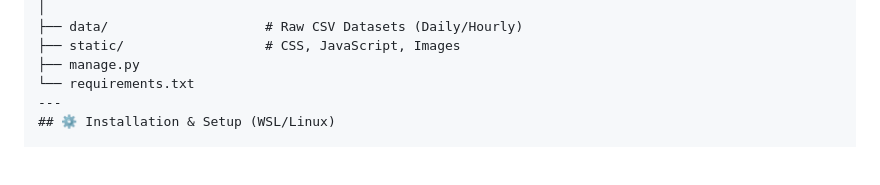
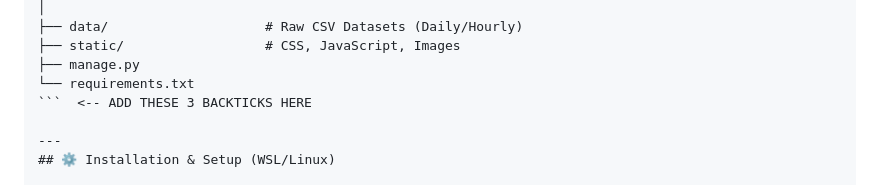
Before and after one commit to Smita-04/crypto-prediction-platform, a Markdown page: README.md, the part around the change. GitHub-like rendering; blank space fills up the shorter version.

Commit message:
Fix code block formatting in README.md
Added backticks for code block formatting in README.

````diff
--- a/README.md
+++ b/README.md
@@ -107,6 +107,8 @@ CRYPTO-PREDICTION-PLATFORM/
 ├── static/                  # CSS, JavaScript, Images
 ├── manage.py
 └── requirements.txt
+```  <-- ADD THESE 3 BACKTICKS HERE
+
 ---
 ## ⚙️ Installation & Setup (WSL/Linux)
 
````
